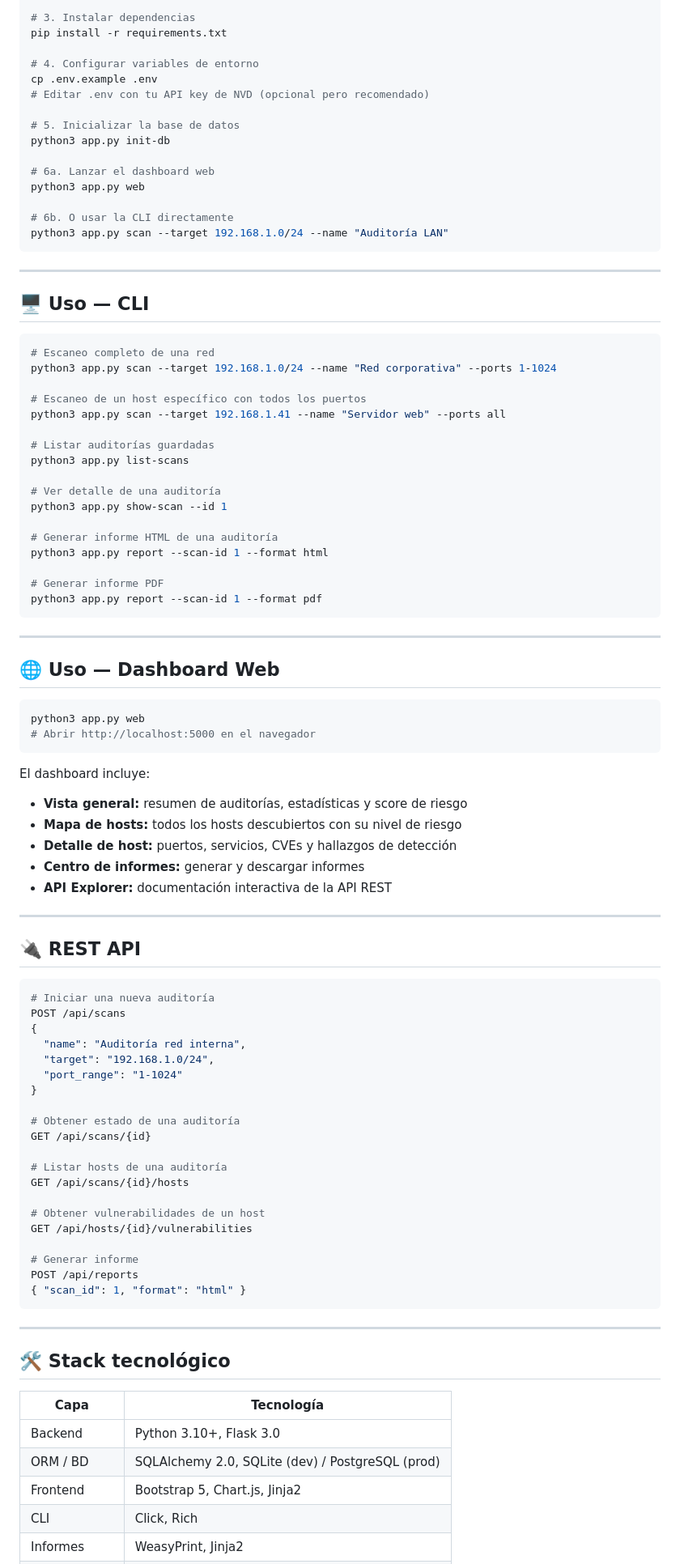
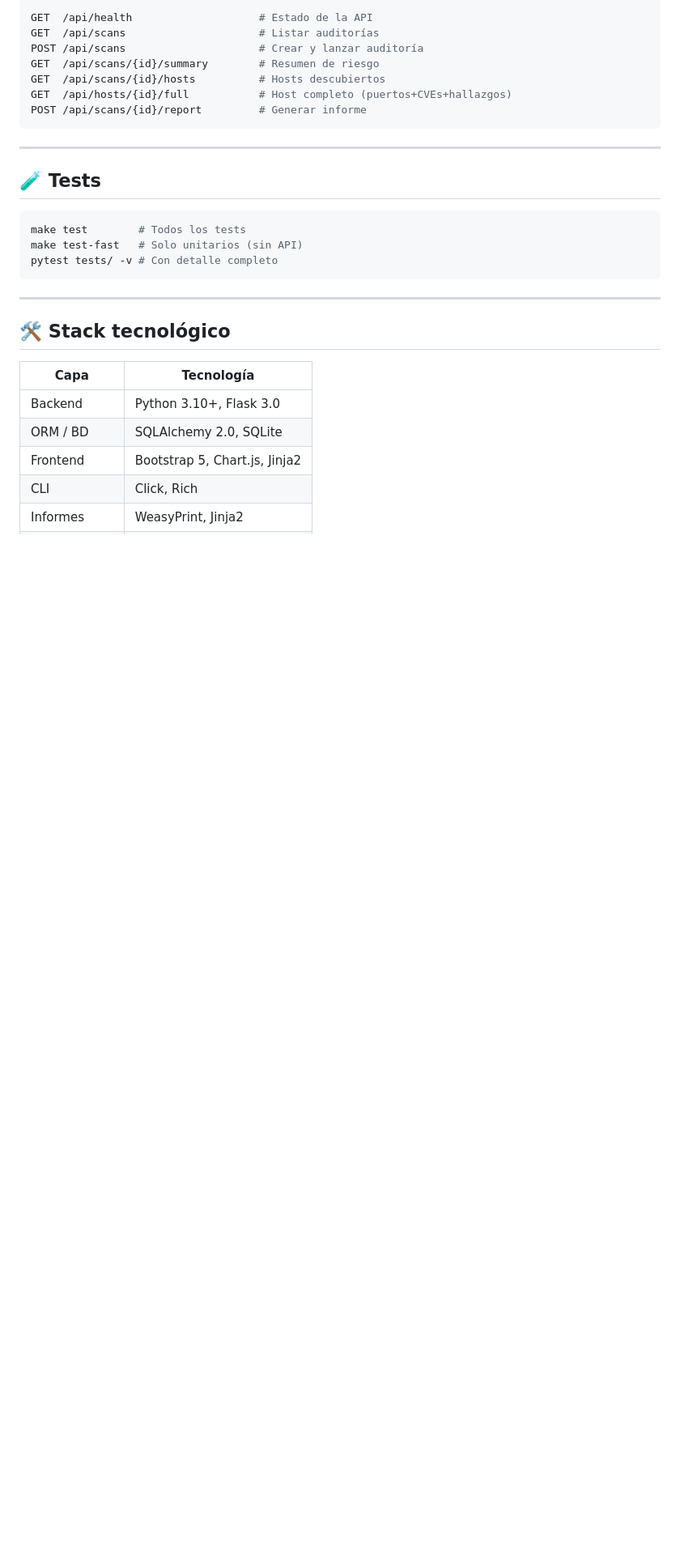
Before and after one commit to Constan4/Ciber-Shield, a Markdown page: README.md, the part around one of its changes. Shown at 81% size. Drawn GitHub-style; blank space fills up the shorter version.

````diff
--- a/README.md
+++ b/README.md
@@ -121,86 +112,22 @@ source venv/bin/activate        # Linux/macOS
 
-# 3. Instalar dependencias
-pip install -r requirements.txt
-
-# 4. Configurar variables de entorno
-cp .env.example .env
-# Editar .env con tu API key de NVD (opcional pero recomendado)
-
-# 5. Inicializar la base de datos
-python3 app.py init-db
-
-# 6a. Lanzar el dashboard web
-python3 app.py web
-
-# 6b. O usar la CLI directamente
-python3 app.py scan --target 192.168.1.0/24 --name "Auditoría LAN"
+```bash
+GET  /api/health                    # Estado de la API
+GET  /api/scans                     # Listar auditorías
+POST /api/scans                     # Crear y lanzar auditoría
+GET  /api/scans/{id}/summary        # Resumen de riesgo
+GET  /api/scans/{id}/hosts          # Hosts descubiertos
+GET  /api/hosts/{id}/full           # Host completo (puertos+CVEs+hallazgos)
+POST /api/scans/{id}/report         # Generar informe
 ```
 
 ---
 
-## 🖥️ Uso — CLI
+## 🧪 Tests
 
 ```bash
-# Escaneo completo de una red
-python3 app.py scan --target 192.168.1.0/24 --name "Red corporativa" --ports 1-1024
-
-# Escaneo de un host específico con todos los puertos
-python3 app.py scan --target 192.168.1.41 --name "Servidor web" --ports all
-
-# Listar auditorías guardadas
-python3 app.py list-scans
-
-# Ver detalle de una auditoría
-python3 app.py show-scan --id 1
-
-# Generar informe HTML de una auditoría
-python3 app.py report --scan-id 1 --format html
-
-# Generar informe PDF
-python3 app.py report --scan-id 1 --format pdf
-```
-
----
-
-## 🌐 Uso — Dashboard Web
-
-```bash
-python3 app.py web
-# Abrir http://localhost:5000 en el navegador
-```
-
-El dashboard incluye:
-- **Vista general:** resumen de auditorías, estadísticas y score de riesgo
-- **Mapa de hosts:** todos los hosts descubiertos con su nivel de riesgo
-- **Detalle de host:** puertos, servicios, CVEs y hallazgos de detección
-- **Centro de informes:** generar y descargar informes
-- **API Explorer:** documentación interactiva de la API REST
-
----
-
-## 🔌 REST API
-
-```bash
-# Iniciar una nueva auditoría
-POST /api/scans
-{
-  "name": "Auditoría red interna",
-  "target": "192.168.1.0/24",
-  "port_range": "1-1024"
-}
-
-# Obtener estado de una auditoría
-GET /api/scans/{id}
-
-# Listar hosts de una auditoría
-GET /api/scans/{id}/hosts
-
-# Obtener vulnerabilidades de un host
-GET /api/hosts/{id}/vulnerabilities
-
-# Generar informe
-POST /api/reports
-{ "scan_id": 1, "format": "html" }
+make test        # Todos los tests
+make test-fast   # Solo unitarios (sin API)
+pytest tests/ -v # Con detalle completo
 ```
 
 ---
@@ -210,7 +137,7 @@ POST /api/reports
 | Capa | Tecnología |
 |------|-----------|
 | Backend | Python 3.10+, Flask 3.0 |
-| ORM / BD | SQLAlchemy 2.0, SQLite (dev) / PostgreSQL (prod) |
+| ORM / BD | SQLAlchemy 2.0, SQLite |
 | Frontend | Bootstrap 5, Chart.js, Jinja2 |
 | CLI | Click, Rich |
 | Informes | WeasyPrint, Jinja2 |
````
Also changed, not shown: other parts of README.md (+66 -71 lines).
